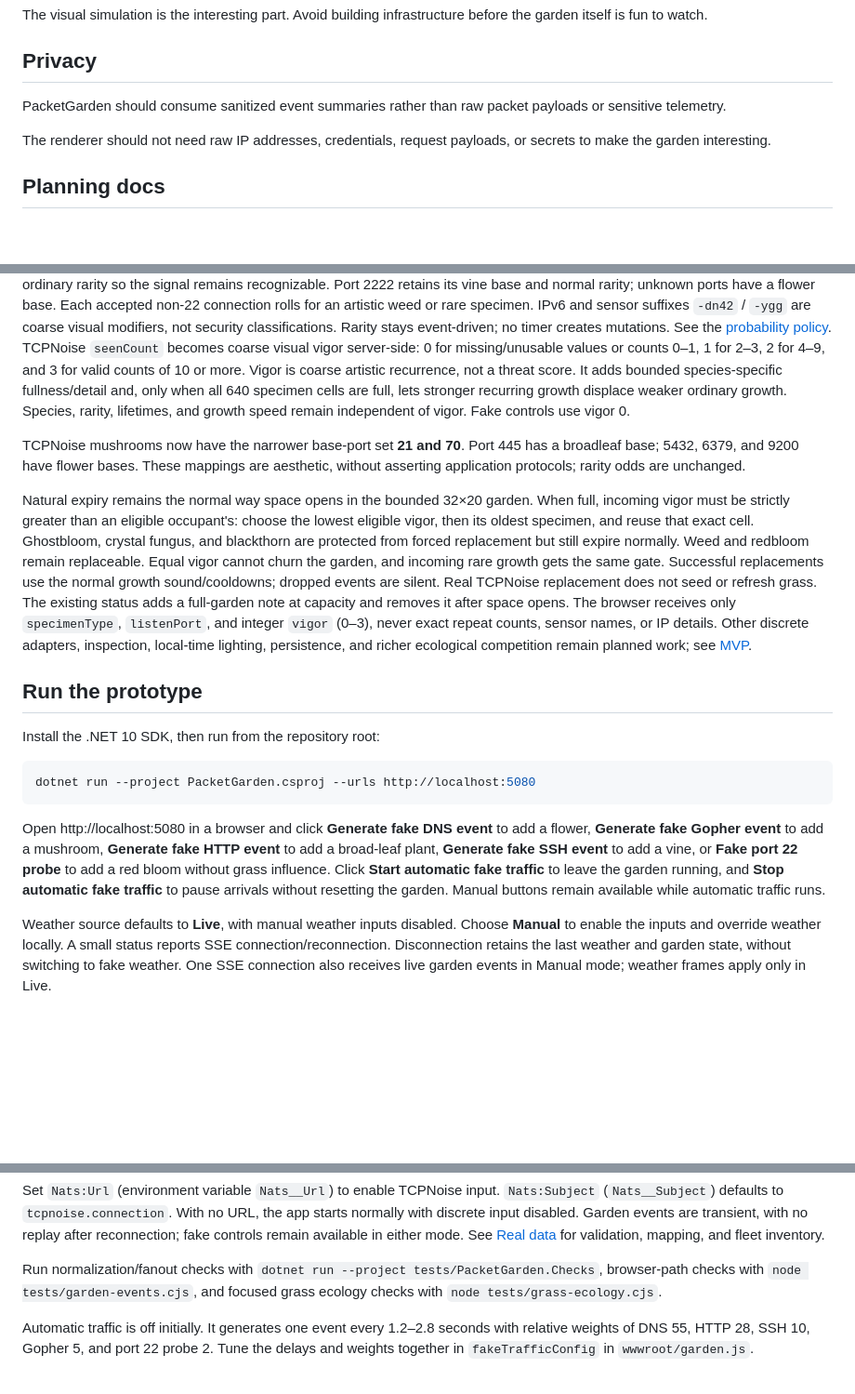
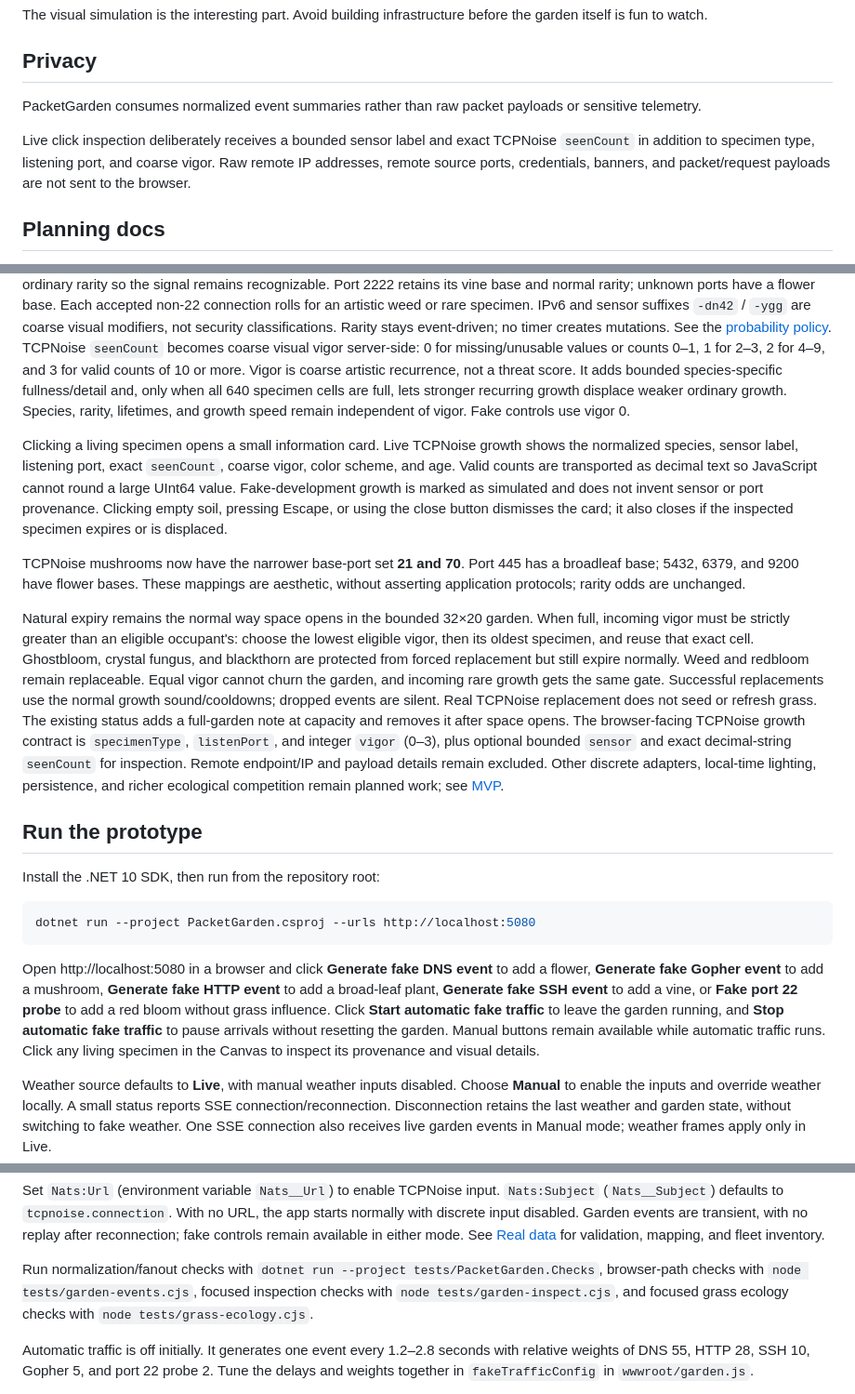
Before and after one commit to JoyfulReaper/PacketGarden, a Markdown page: README.md, 3 parts joined by grey strips. Shown at 93% size. GitHub-like rendering; blank space fills up the shorter version.

Commit message:
Document click-to-inspect specimens

```diff
--- a/README.md
+++ b/README.md
@@ -95,9 +95,9 @@ The visual simulation is the interesting part. Avoid building infrastructure bef
 
 ## Privacy
 
-PacketGarden should consume sanitized event summaries rather than raw packet payloads or sensitive telemetry.
+PacketGarden consumes normalized event summaries rather than raw packet payloads or sensitive telemetry.
 
-The renderer should not need raw IP addresses, credentials, request payloads, or secrets to make the garden interesting.
+Live click inspection deliberately receives a bounded sensor label and exact TCPNoise `seenCount` in addition to specimen type, listening port, and coarse vigor. Raw remote IP addresses, remote source ports, credentials, banners, and packet/request payloads are not sent to the browser.
 
 ## Planning docs
 
@@ -165,6 +165,14 @@ species-specific fullness/detail and, only when all 640 specimen cells are full,
 lets stronger recurring growth displace weaker ordinary growth. Species, rarity,
 lifetimes, and growth speed remain independent of vigor. Fake controls use vigor 0.
 
+Clicking a living specimen opens a small information card. Live TCPNoise growth
+shows the normalized species, sensor label, listening port, exact `seenCount`,
+coarse vigor, color scheme, and age. Valid counts are transported as decimal text
+so JavaScript cannot round a large UInt64 value. Fake-development growth is marked
+as simulated and does not invent sensor or port provenance. Clicking empty soil,
+pressing Escape, or using the close button dismisses the card; it also closes if
+the inspected specimen expires or is displaced.
+
 TCPNoise mushrooms now have the narrower base-port set **21 and 70**. Port 445
 has a broadleaf base; 5432, 6379, and 9200 have flower bases. These mappings are
 aesthetic, without asserting application protocols; rarity odds are unchanged.
@@ -178,9 +186,11 @@ Equal vigor cannot churn the garden, and incoming rare growth gets the same gate
 Successful replacements use the normal growth sound/cooldowns; dropped events
 are silent. Real TCPNoise replacement does not seed or refresh grass. The existing
 status adds a full-garden note at capacity and removes it after space opens.
-The browser receives only `specimenType`, `listenPort`, and integer `vigor` (0–3),
-never exact repeat counts, sensor names, or IP details. Other discrete adapters, inspection, local-time lighting,
-persistence, and richer ecological competition remain planned work; see [MVP](docs/MVP.md).
+The browser-facing TCPNoise growth contract is `specimenType`, `listenPort`, and
+integer `vigor` (0–3), plus optional bounded `sensor` and exact decimal-string
+`seenCount` for inspection. Remote endpoint/IP and payload details remain excluded.
+Other discrete adapters, local-time lighting, persistence, and richer ecological
+competition remain planned work; see [MVP](docs/MVP.md).
 
 ## Run the prototype
 
@@ -196,7 +206,8 @@ add a flower, **Generate fake Gopher event** to add a mushroom,
 to add a vine, or **Fake port 22 probe** to add a red bloom without grass influence.
 Click **Start automatic fake traffic** to leave the garden running, and
 **Stop automatic fake traffic** to pause arrivals without resetting the garden.
-Manual buttons remain available while automatic traffic runs.
+Manual buttons remain available while automatic traffic runs. Click any living
+specimen in the Canvas to inspect its provenance and visual details.
 
 Weather source defaults to **Live**, with manual weather inputs disabled.
 Choose **Manual** to enable the inputs and override weather locally. A small
@@ -234,8 +245,9 @@ with no replay after reconnection; fake controls remain available in either mode
 See [Real data](docs/REAL-DATA.md) for validation, mapping, and fleet inventory.
 
 Run normalization/fanout checks with `dotnet run --project tests/PacketGarden.Checks`,
-browser-path checks with `node tests/garden-events.cjs`, and focused grass ecology
-checks with `node tests/grass-ecology.cjs`.
+browser-path checks with `node tests/garden-events.cjs`, focused inspection checks
+with `node tests/garden-inspect.cjs`, and focused grass ecology checks with
+`node tests/grass-ecology.cjs`.
 
 Automatic traffic is off initially. It generates one event every 1.2–2.8 seconds
 with relative weights of DNS 55, HTTP 28, SSH 10, Gopher 5, and port 22 probe 2.
```
